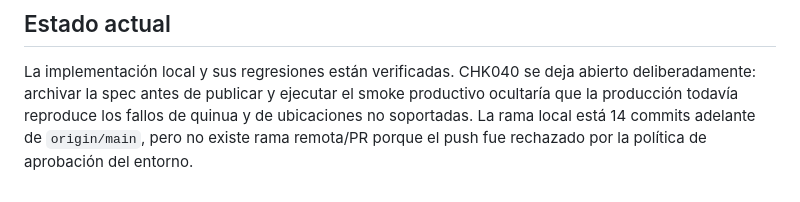
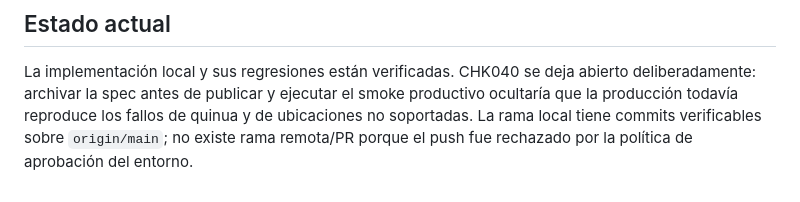
Before and after one commit to sebitabravo/AgroVoz, a Markdown page: specs/demo-safe-fallbacks/checklist.md, the part around the change. Rendered like a GitHub page.

```diff
--- a/specs/demo-safe-fallbacks/checklist.md
+++ b/specs/demo-safe-fallbacks/checklist.md
@@ -97,6 +97,6 @@
 La implementación local y sus regresiones están verificadas. CHK040 se deja
 abierto deliberadamente: archivar la spec antes de publicar y ejecutar el
 smoke productivo ocultaría que la producción todavía reproduce los fallos de
-quinua y de ubicaciones no soportadas. La rama local está 14 commits adelante
-de `origin/main`, pero no existe rama remota/PR porque el push fue rechazado
+quinua y de ubicaciones no soportadas. La rama local tiene commits verificables
+sobre `origin/main`; no existe rama remota/PR porque el push fue rechazado
 por la política de aprobación del entorno.
```
Also changed, not shown: specs/agrovoz-data-ecosystem/workplan.md (+2 -2 lines).
